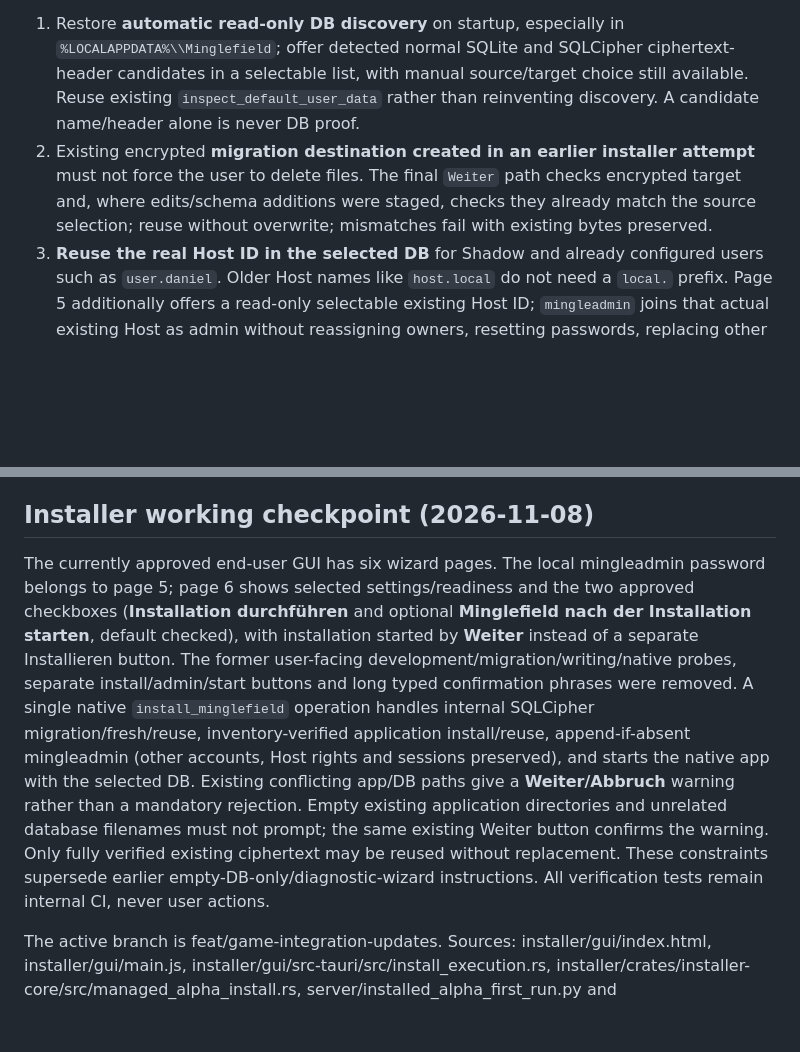
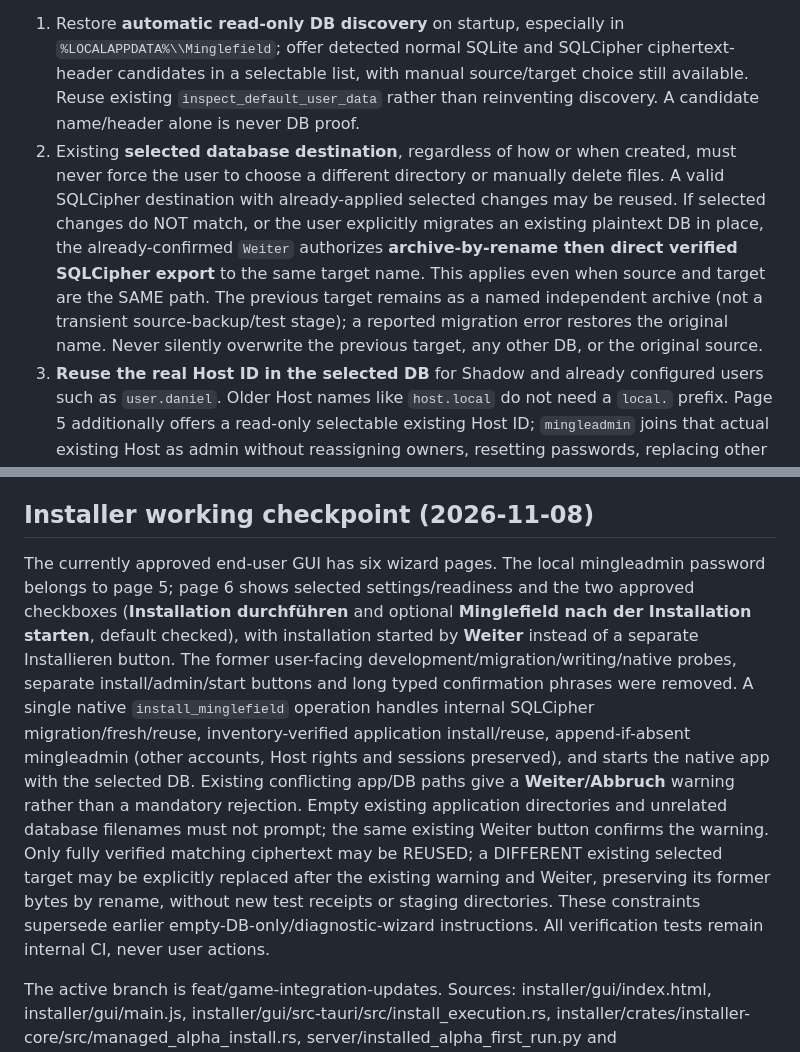
Before and after one commit to daresan/Minglefield, a Markdown page: AGENTS.md, 2 parts joined by grey strips. Drawn GitHub-style; blank space fills up the shorter version.

Commit message:
docs(installer): record approved same-filename database replacement and previous-version preservation

```diff
--- a/AGENTS.md
+++ b/AGENTS.md
@@ -69,7 +69,7 @@ This workflow describes the intended contribution model. Until licensing is fina
 **LATEST BINDING USER ACCEPTANCE RESULT: REJECTED.** A previous portable Windows test installed Minglefield and allowed `mingleadmin` login, but the user found five regressions. Do not claim this build has passed, do not have the user run internal write/migration diagnostics, do not switch branches or merge, and do not generate a new portable acceptance package before the exact T1–T3 CI and Windows-specific security checks pass.
 
 1. Restore **automatic read-only DB discovery** on startup, especially in `%LOCALAPPDATA%\\Minglefield`; offer detected normal SQLite and SQLCipher ciphertext-header candidates in a selectable list, with manual source/target choice still available. Reuse existing `inspect_default_user_data` rather than reinventing discovery. A candidate name/header alone is never DB proof.
-2. Existing encrypted **migration destination created in an earlier installer attempt** must not force the user to delete files. The final `Weiter` path checks encrypted target and, where edits/schema additions were staged, checks they already match the source selection; reuse without overwrite; mismatches fail with existing bytes preserved.
+2. Existing **selected database destination**, regardless of how or when created, must never force the user to choose a different directory or manually delete files. A valid SQLCipher destination with already-applied selected changes may be reused. If selected changes do NOT match, or the user explicitly migrates an existing plaintext DB in place, the already-confirmed `Weiter` authorizes **archive-by-rename then direct verified SQLCipher export** to the same target name. This applies even when source and target are the SAME path. The previous target remains as a named independent archive (not a transient source-backup/test stage); a reported migration error restores the original name. Never silently overwrite the previous target, any other DB, or the original source.
 3. **Reuse the real Host ID in the selected DB** for Shadow and already configured users such as `user.daniel`. Older Host names like `host.local` do not need a `local.` prefix. Page 5 additionally offers a read-only selectable existing Host ID; `mingleadmin` joins that actual existing Host as admin without reassigning owners, resetting passwords, replacing other users, or minting new remote authorities. An already wrongly associated `mingleadmin` must be able to gain the correct existing scoped Host admin relation without removing unrelated older roles.
 4. Normal independent Minglefield application URL is **stable `http://127.0.0.1:8765/`** across installations. Only ephemeral internal `--probe-exit` uses port 0; a competing listener is an explicit error, not another random URL.
 5. **Windows Installed Apps** registers/deinstalls the installed **Minglefield application**, not its portable Setup Manager; per-user HKCU registration and an app-file-inventory-limited uninstaller must preserve all databases, backups and foreign files. **Windows tray/notification icon** owned by the independently running app supports opening browser and "Minglefield beenden"; termination must include the owned embedded Python process and close the icon; no unrelated Python jobs may be killed. Windows manual visual/process acceptance remains open.
@@ -80,7 +80,7 @@ The six-page wizard remains unchanged in principle: page 5 includes the entire e
 
 ## Installer working checkpoint (2026-11-08)
 
-The currently approved end-user GUI has six wizard pages. The local mingleadmin password belongs to page 5; page 6 shows selected settings/readiness and the two approved checkboxes (**Installation durchführen** and optional **Minglefield nach der Installation starten**, default checked), with installation started by **Weiter** instead of a separate Installieren button. The former user-facing development/migration/writing/native probes, separate install/admin/start buttons and long typed confirmation phrases were removed. A single native `install_minglefield` operation handles internal SQLCipher migration/fresh/reuse, inventory-verified application install/reuse, append-if-absent mingleadmin (other accounts, Host rights and sessions preserved), and starts the native app with the selected DB. Existing conflicting app/DB paths give a **Weiter/Abbruch** warning rather than a mandatory rejection. Empty existing application directories and unrelated database filenames must not prompt; the same existing Weiter button confirms the warning. Only fully verified existing ciphertext may be reused without replacement. These constraints supersede earlier empty-DB-only/diagnostic-wizard instructions. All verification tests remain internal CI, never user actions.
+The currently approved end-user GUI has six wizard pages. The local mingleadmin password belongs to page 5; page 6 shows selected settings/readiness and the two approved checkboxes (**Installation durchführen** and optional **Minglefield nach der Installation starten**, default checked), with installation started by **Weiter** instead of a separate Installieren button. The former user-facing development/migration/writing/native probes, separate install/admin/start buttons and long typed confirmation phrases were removed. A single native `install_minglefield` operation handles internal SQLCipher migration/fresh/reuse, inventory-verified application install/reuse, append-if-absent mingleadmin (other accounts, Host rights and sessions preserved), and starts the native app with the selected DB. Existing conflicting app/DB paths give a **Weiter/Abbruch** warning rather than a mandatory rejection. Empty existing application directories and unrelated database filenames must not prompt; the same existing Weiter button confirms the warning. Only fully verified matching ciphertext may be REUSED; a DIFFERENT existing selected target may be explicitly replaced after the existing warning and Weiter, preserving its former bytes by rename, without new test receipts or staging directories. These constraints supersede earlier empty-DB-only/diagnostic-wizard instructions. All verification tests remain internal CI, never user actions.
 
 The active branch is feat/game-integration-updates. Sources: installer/gui/index.html, installer/gui/main.js, installer/gui/src-tauri/src/install_execution.rs, installer/crates/installer-core/src/managed_alpha_install.rs, server/installed_alpha_first_run.py and server/sec01_host_commit_policy_sim.py. The new GUI passed Node frontend checks; native CI, real imported SQLCipher/Host preservation and manual Shadow acceptance are separate gates. Original Alpha ComfyUI job submission has a reported regression; merely starting the gateway over loopback does not close that gap. No new portable package was produced for this redesign.
 ## Portable platform setup manager decision
```
